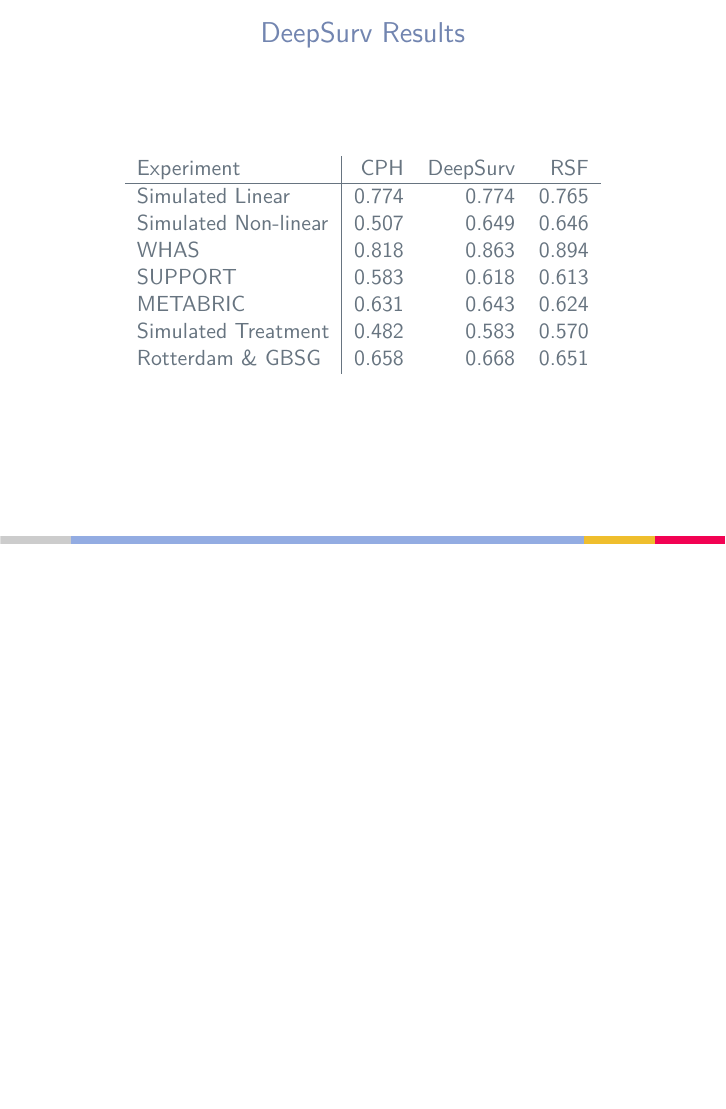
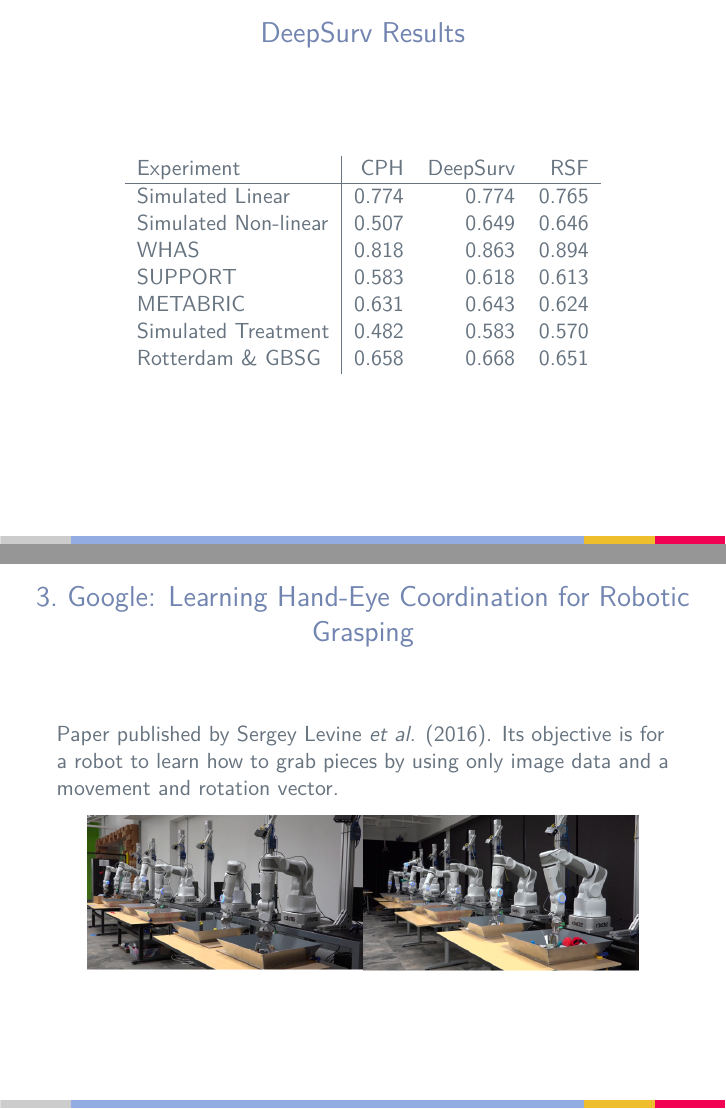
Before and after one commit to jmigual/FIB-TFG, LaTeX slides (LATEX/Lab Meetings/2018_03_16/presentation.tex, which reads LATEX/Lab Meetings/2018_03_16/sections/03_google.tex): page 8 of 8 before the commit and pages 8 and 9 of 9 after it, the two joined at a grey line, the shorter picture padded with empty space. Compiled offline with XeLaTeX.

Commit message:
Added Google paper

```diff
--- /dev/null
+++ b/LATEX/Lab Meetings/2018_03_16/sections/03_google.tex
@@ -0,0 +1,14 @@
+
+\section{Google: Learning Hand-Eye Coordination for Robotic Grasping}
+
+\begin{frame}{\insertsec}
+Paper published by Sergey Levine \emph{et al.} (2016).
+Its objective is for a robot to learn how to grab pieces by using only image data and a movement
+and rotation vector.
+
+\begin{center}
+    \includegraphics[width=.9\textwidth]{images/google_robot}
+\end{center}
+
+
+\end{frame}
```
Also changed, not shown: LATEX/Lab Meetings/2018_03_16/presentation.tex (+1 -0 lines), LATEX/Lab Meetings/2018_03_16/images/google_robot.png (added).
